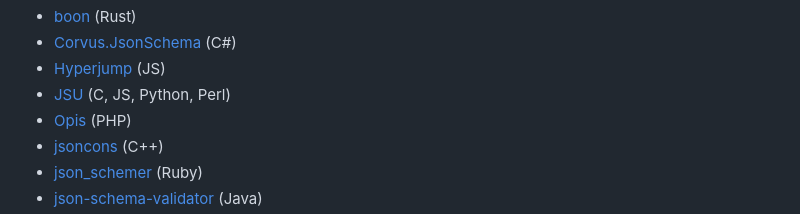
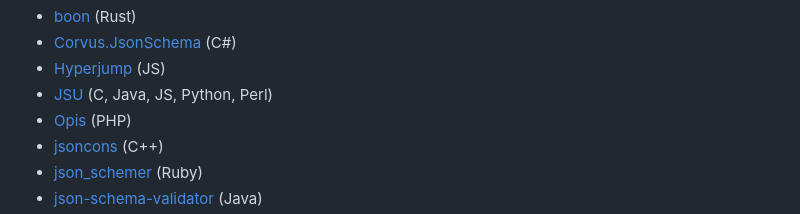
Before and after one commit to sourcemeta-research/jsonschema-benchmark, a Markdown page: README.md, the part around the change. GitHub-like rendering.

Commit message:
add missing Java to list

```diff
--- a/README.md
+++ b/README.md
@@ -28,7 +28,7 @@ A summary of these implementations is given below.
 - [boon](https://github.com/santhosh-tekuri/boon) (Rust)
 - [Corvus.JsonSchema](https://github.com/corvus-dotnet/Corvus.JsonSchema) (C#)
 - [Hyperjump](https://github.com/hyperjump-io/json-schema) (JS)
-- [JSU](https://github.com/zx80/json-schema-utils) (C, JS, Python, Perl)
+- [JSU](https://github.com/zx80/json-schema-utils) (C, Java, JS, Python, Perl)
 - [Opis](https://opis.io/json-schema) (PHP)
 - [jsoncons](https://github.com/danielaparker/jsoncons) (C++)
 - [json_schemer](https://github.com/davishmcclurg/json_schemer) (Ruby)
```
